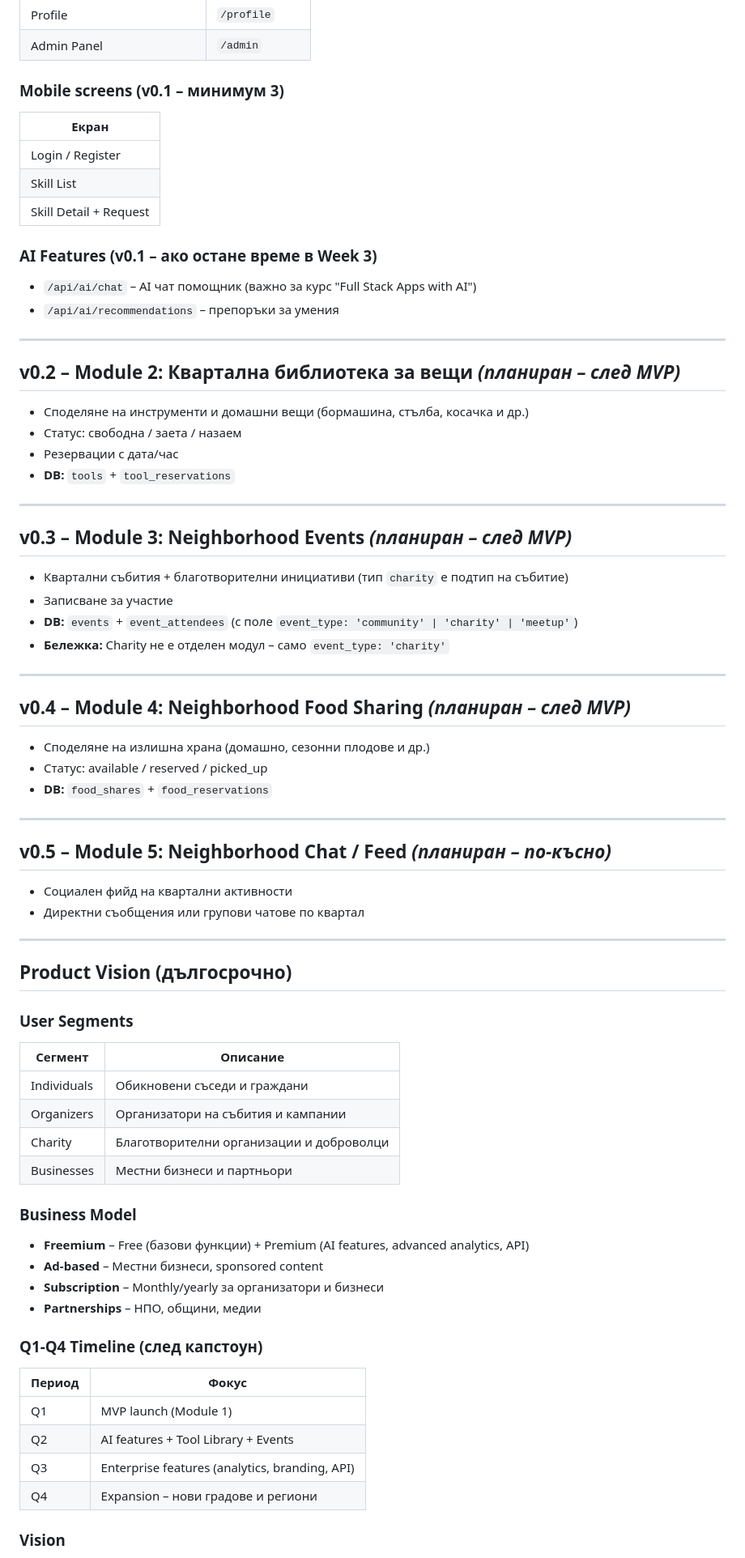
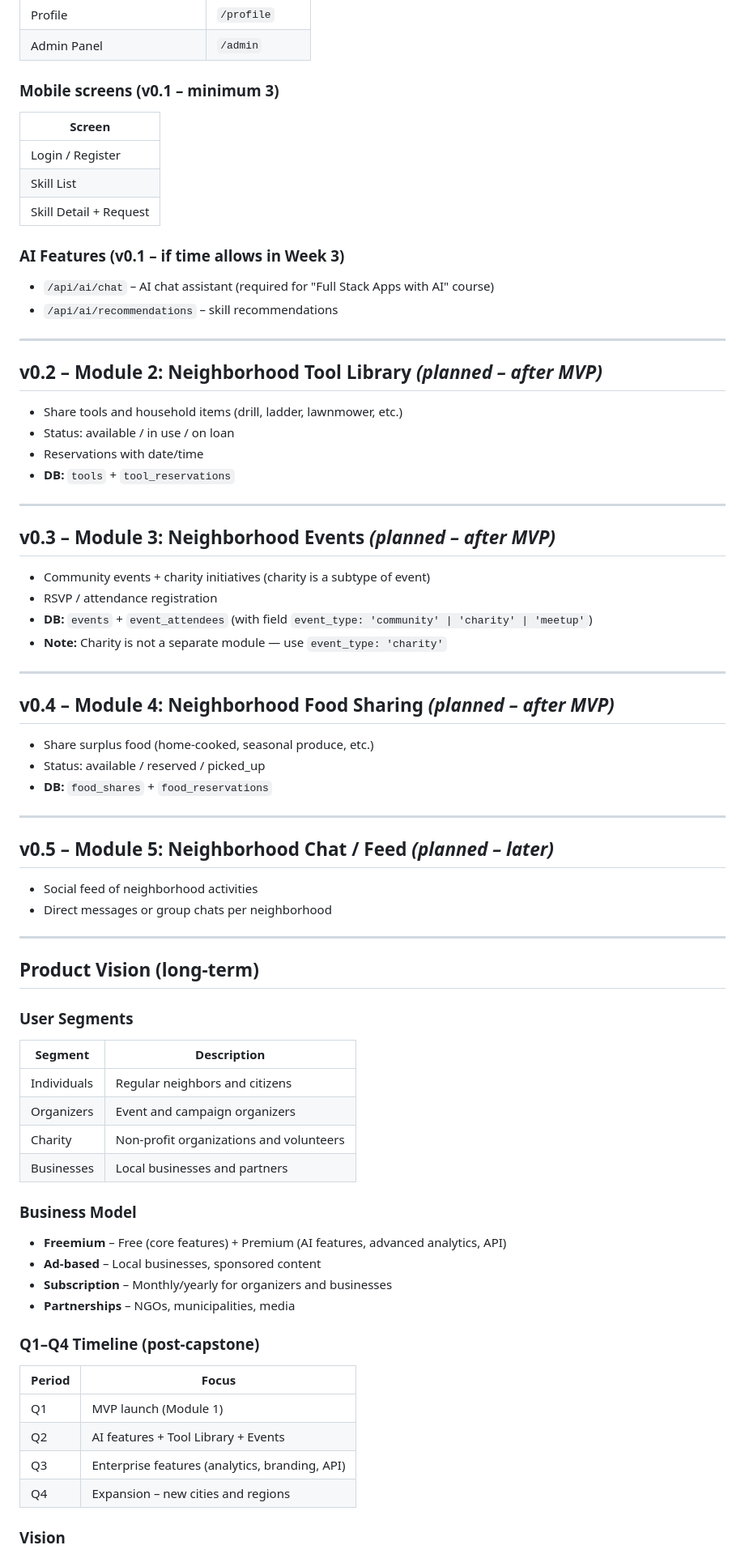
Before and after one commit to hristiyanstoilov/Neighborhood-Hub, a Markdown page: docs/ROADMAP.md, the part around one of its changes. Shown at 81% size. Drawn GitHub-style.

```diff
--- a/docs/ROADMAP.md
+++ b/docs/ROADMAP.md
@@ -50,74 +50,74 @@
 | Profile | `/profile` |
 | Admin Panel | `/admin` |
 
-### Mobile screens (v0.1 – минимум 3)
-| Екран |
-|-------|
+### Mobile screens (v0.1 – minimum 3)
+| Screen |
+|--------|
 | Login / Register |
 | Skill List |
 | Skill Detail + Request |
 
-### AI Features (v0.1 – ако остане време в Week 3)
-- `/api/ai/chat` – AI чат помощник (важно за курс "Full Stack Apps with AI")
-- `/api/ai/recommendations` – препоръки за умения
+### AI Features (v0.1 – if time allows in Week 3)
+- `/api/ai/chat` – AI chat assistant (required for "Full Stack Apps with AI" course)
+- `/api/ai/recommendations` – skill recommendations
 
 ---
 
-## v0.2 – Module 2: Квартална библиотека за вещи *(планиран – след MVP)*
+## v0.2 – Module 2: Neighborhood Tool Library *(planned – after MVP)*
 
-- Споделяне на инструменти и домашни вещи (бормашина, стълба, косачка и др.)
-- Статус: свободна / заета / назаем
-- Резервации с дата/час
+- Share tools and household items (drill, ladder, lawnmower, etc.)
+- Status: available / in use / on loan
+- Reservations with date/time
 - **DB:** `tools` + `tool_reservations`
 
 ---
 
-## v0.3 – Module 3: Neighborhood Events *(планиран – след MVP)*
+## v0.3 – Module 3: Neighborhood Events *(planned – after MVP)*
 
-- Квартални събития + благотворителни инициативи (тип `charity` е подтип на събитие)
-- Записване за участие
-- **DB:** `events` + `event_attendees` (с поле `event_type: 'community' | 'charity' | 'meetup'`)
-- **Бележка:** Charity не е отделен модул – само `event_type: 'charity'`
+- Community events + charity initiatives (charity is a subtype of event)
+- RSVP / attendance registration
+- **DB:** `events` + `event_attendees` (with field `event_type: 'community' | 'charity' | 'meetup'`)
+- **Note:** Charity is not a separate module — use `event_type: 'charity'`
 
 ---
 
-## v0.4 – Module 4: Neighborhood Food Sharing *(планиран – след MVP)*
+## v0.4 – Module 4: Neighborhood Food Sharing *(planned – after MVP)*
 
-- Споделяне на излишна храна (домашно, сезонни плодове и др.)
-- Статус: available / reserved / picked_up
+- Share surplus food (home-cooked, seasonal produce, etc.)
+- Status: available / reserved / picked_up
 - **DB:** `food_shares` + `food_reservations`
 
 ---
 
-## v0.5 – Module 5: Neighborhood Chat / Feed *(планиран – по-късно)*
+## v0.5 – Module 5: Neighborhood Chat / Feed *(planned – later)*
 
-- Социален фийд на квартални активности
-- Директни съобщения или групови чатове по квартал
+- Social feed of neighborhood activities
+- Direct messages or group chats per neighborhood
 
 ---
 
-## Product Vision (дългосрочно)
+## Product Vision (long-term)
 
 ### User Segments
-| Сегмент | Описание |
-|---------|---------|
-| Individuals | Обикновени съседи и граждани |
-| Organizers | Организатори на събития и кампании |
-| Charity | Благотворителни организации и доброволци |
-| Businesses | Местни бизнеси и партньори |
+| Segment | Description |
+|---------|-------------|
+| Individuals | Regular neighbors and citizens |
+| Organizers | Event and campaign organizers |
+| Charity | Non-profit organizations and volunteers |
+| Businesses | Local businesses and partners |
 
 ### Business Model
-- **Freemium** – Free (базови функции) + Premium (AI features, advanced analytics, API)
-- **Ad-based** – Местни бизнеси, sponsored content
-- **Subscription** – Monthly/yearly за организатори и бизнеси
-- **Partnerships** – НПО, общини, медии
+- **Freemium** – Free (core features) + Premium (AI features, advanced analytics, API)
+- **Ad-based** – Local businesses, sponsored content
+- **Subscription** – Monthly/yearly for organizers and businesses
+- **Partnerships** – NGOs, municipalities, media
 
-### Q1-Q4 Timeline (след капстоун)
-| Период | Фокус |
+### Q1–Q4 Timeline (post-capstone)
+| Period | Focus |
 |--------|-------|
 | Q1 | MVP launch (Module 1) |
 | Q2 | AI features + Tool Library + Events |
 | Q3 | Enterprise features (analytics, branding, API) |
-| Q4 | Expansion – нови градове и региони |
+| Q4 | Expansion – new cities and regions |
 
 ### Vision
```
Also changed, not shown: other parts of docs/ROADMAP.md (+32 -32 lines), docs/PRODUCT_DOCUMENTATION.md (+2 -2 lines).
